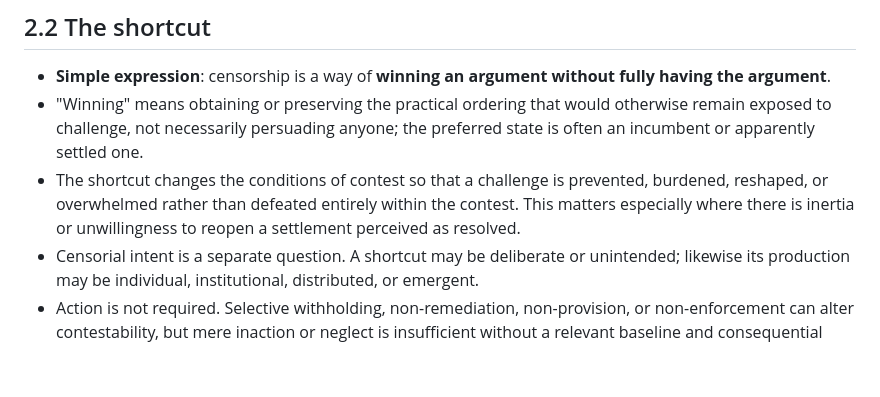
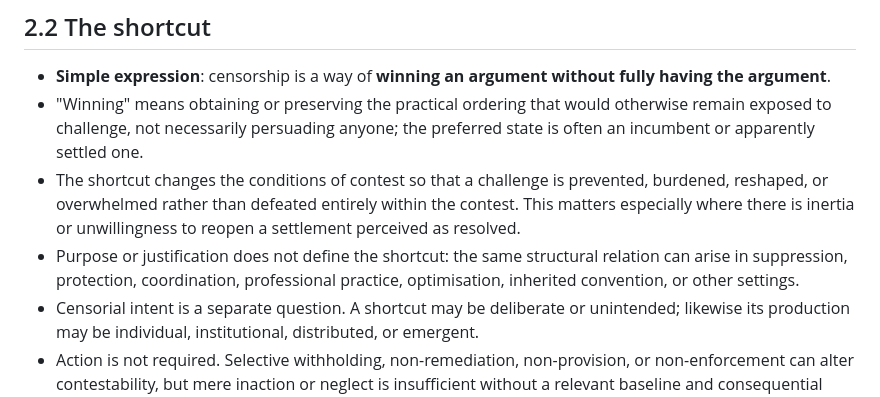
Before and after one commit to grantaj/censorship, a Markdown page: outline.md, the part around the change. Drawn GitHub-style; blank space fills up the shorter version.

Commit message:
Restore normative independence in shortcut account

```diff
--- a/outline.md
+++ b/outline.md
@@ -75,6 +75,7 @@ Support: structural/constitutive boundary `muller2004`, `freshwater2004`, `bunn2
 - **Simple expression**: censorship is a way of **winning an argument without fully having the argument**.
 - "Winning" means obtaining or preserving the practical ordering that would otherwise remain exposed to challenge, not necessarily persuading anyone; the preferred state is often an incumbent or apparently settled one.
 - The shortcut changes the conditions of contest so that a challenge is prevented, burdened, reshaped, or overwhelmed rather than defeated entirely within the contest. This matters especially where there is inertia or unwillingness to reopen a settlement perceived as resolved.
+- Purpose or justification does not define the shortcut: the same structural relation can arise in suppression, protection, coordination, professional practice, optimisation, inherited convention, or other settings.
 - Censorial intent is a separate question. A shortcut may be deliberate or unintended; likewise its production may be individual, institutional, distributed, or emergent.
 - Action is not required. Selective withholding, non-remediation, non-provision, or non-enforcement can alter contestability, but mere inaction or neglect is insufficient without a relevant baseline and consequential differential.
 - Mechanism and success are distinct. A failed ban remains censorial because its mechanism bypasses contest by controlling contestability even if it fails to stabilise the ordering or instead increases attention to the target.
```
